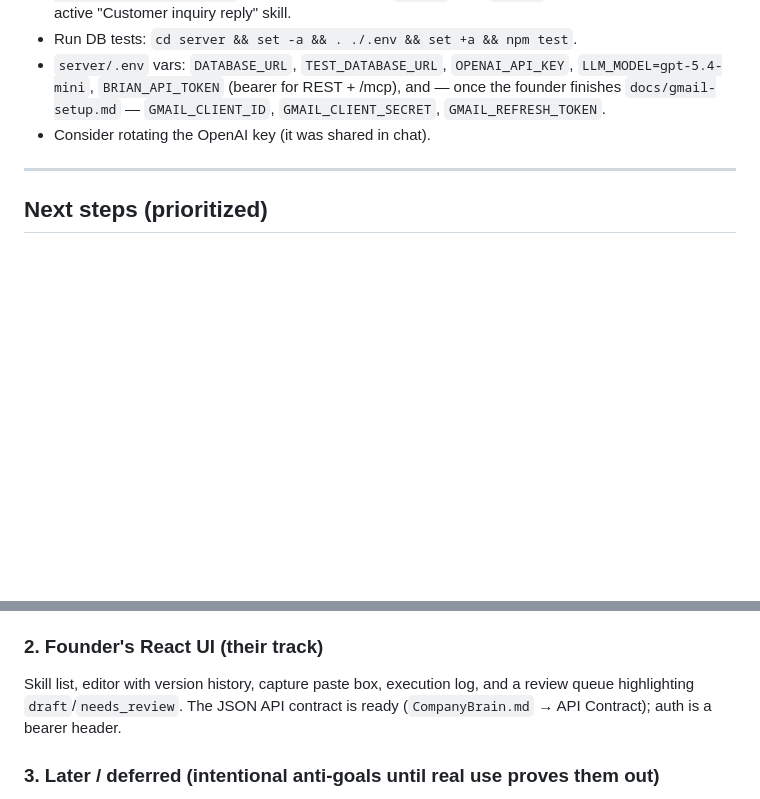
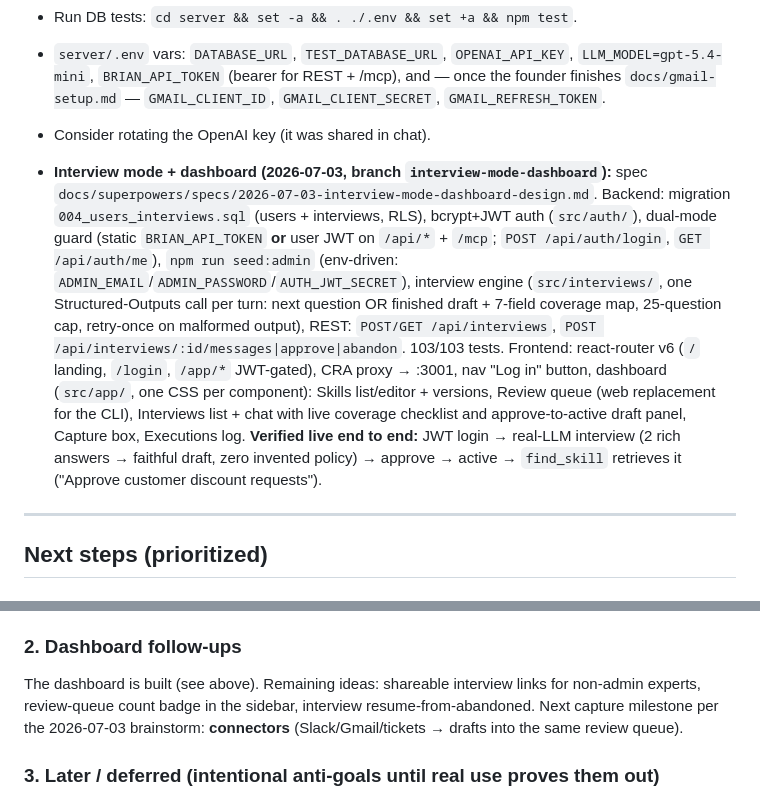
Before and after one commit to statiiiix/brian, a Markdown page: Nextstep.md, 2 parts joined by grey strips. Rendered like a GitHub page; blank space fills up the shorter version.

Commit message:
docs: interview mode + dashboard shipped; API contract additions
Co-Authored-By: Claude Fable 5 <noreply@anthropic.com>

```diff
--- a/Nextstep.md
+++ b/Nextstep.md
@@ -69,6 +69,25 @@ pg, pgvector). The repo root is a separate Create-React-App UI the founder owns.
   `GMAIL_CLIENT_SECRET`, `GMAIL_REFRESH_TOKEN`.
 - Consider rotating the OpenAI key (it was shared in chat).
 
+- **Interview mode + dashboard (2026-07-03, branch `interview-mode-dashboard`):**
+  spec `docs/superpowers/specs/2026-07-03-interview-mode-dashboard-design.md`.
+  Backend: migration `004_users_interviews.sql` (users + interviews, RLS),
+  bcrypt+JWT auth (`src/auth/`), dual-mode guard (static `BRIAN_API_TOKEN` **or**
+  user JWT on `/api/*` + `/mcp`; `POST /api/auth/login`, `GET /api/auth/me`),
+  `npm run seed:admin` (env-driven: `ADMIN_EMAIL`/`ADMIN_PASSWORD`/`AUTH_JWT_SECRET`),
+  interview engine (`src/interviews/`, one Structured-Outputs call per turn:
+  next question OR finished draft + 7-field coverage map, 25-question cap,
+  retry-once on malformed output), REST: `POST/GET /api/interviews`,
+  `POST /api/interviews/:id/messages|approve|abandon`. 103/103 tests.
+  Frontend: react-router v6 (`/` landing, `/login`, `/app/*` JWT-gated), CRA
+  proxy → :3001, nav "Log in" button, dashboard (`src/app/`, one CSS per
+  component): Skills list/editor + versions, Review queue (web replacement for
+  the CLI), Interviews list + chat with live coverage checklist and
+  approve-to-active draft panel, Capture box, Executions log.
+  **Verified live end to end:** JWT login → real-LLM interview (2 rich answers →
+  faithful draft, zero invented policy) → approve → active → `find_skill`
+  retrieves it ("Approve customer discount requests").
+
 ---
 
 ## Next steps (prioritized)
@@ -82,10 +101,11 @@ pg, pgvector). The repo root is a separate Create-React-App UI the founder owns.
   and the full e2e ("a customer asked X — handle it" → draft in Gmail).
 - Rotate the OpenAI API key.
 
-### 2. Founder's React UI (their track)
-Skill list, editor with version history, capture paste box, execution log, and a
-review queue highlighting `draft`/`needs_review`. The JSON API contract is ready
-(`CompanyBrain.md` → API Contract); auth is a bearer header.
+### 2. Dashboard follow-ups
+The dashboard is built (see above). Remaining ideas: shareable interview links
+for non-admin experts, review-queue count badge in the sidebar, interview
+resume-from-abandoned. Next capture milestone per the 2026-07-03 brainstorm:
+**connectors** (Slack/Gmail/tickets → drafts into the same review queue).
 
 ### 3. Later / deferred (intentional anti-goals until real use proves them out)
 - Cloud hosting of the HTTP surface (Fly/Railway) — everything is transport-ready;
```
Also changed, not shown: CompanyBrain.md (+12 -0 lines).
